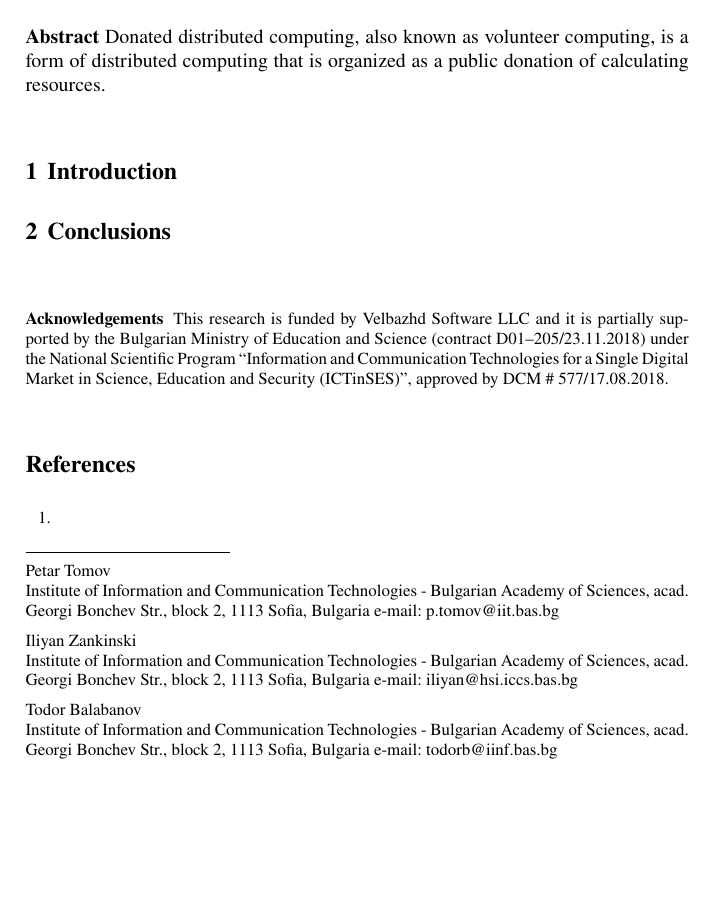
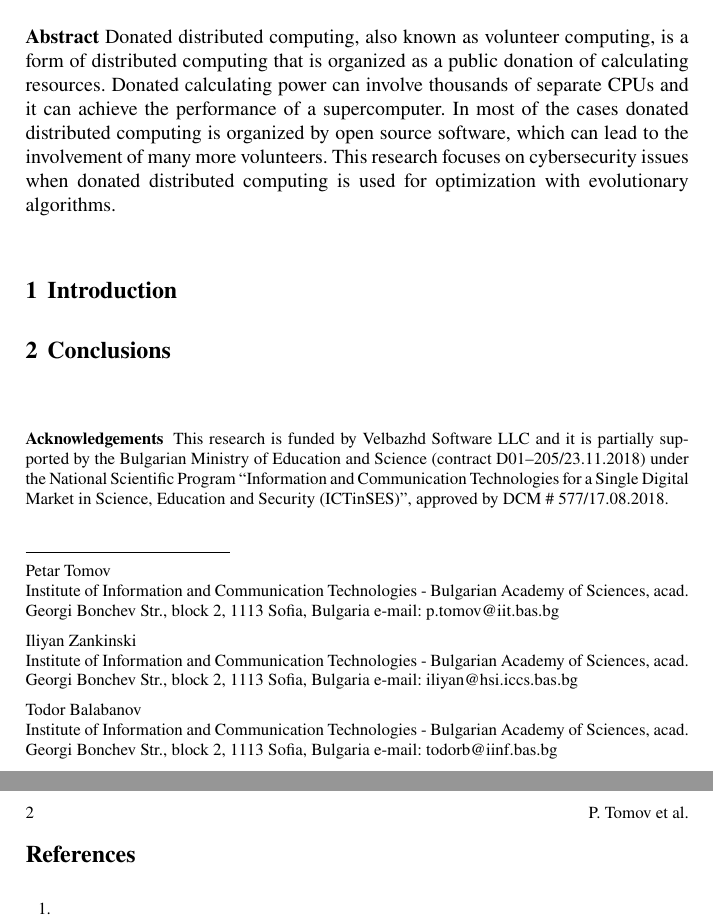
Before and after one commit to TodorBalabanov/DIGILIENCE-Digital-Transformation-Cyber-Security-and-Resilience-2020, a LaTeX document (Cybersecurity-in-Donated-Distributed-Computing-for-Evolutionary-Algorithms/paper.tex): part of the page before the commit and two parts of pages 1 and 2 of 2 after it, the two joined at a grey line, cut so that both start at the same text, the shorter picture padded with empty space. Compiled offline with pdfLaTeX.

Commit message:
Abstract was written.

```diff
--- a/Cybersecurity-in-Donated-Distributed-Computing-for-Evolutionary-Algorithms/paper.tex
+++ b/Cybersecurity-in-Donated-Distributed-Computing-for-Evolutionary-Algorithms/paper.tex
@@ -30,9 +30,9 @@
 
 \maketitle
 
-\abstract*{}
+\abstract*{Donated distributed computing, also known as volunteer computing, is a form of distributed computing that is organized as a public donation of calculating resources. Donated calculating power can involve thousands of separate CPUs and it can achieve the performance of a supercomputer. In most of the cases donated distributed computing is organized by open source software, which can lead to the involvement of many more volunteers. This research focuses on cybersecurity issues when donated distributed computing is used for optimization with evolutionary algorithms.}
 
-\abstract{Donated distributed computing, also known as volunteer computing, is a form of distributed computing that is organized as a public donation of calculating resources. }
+\abstract{Donated distributed computing, also known as volunteer computing, is a form of distributed computing that is organized as a public donation of calculating resources. Donated calculating power can involve thousands of separate CPUs and it can achieve the performance of a supercomputer. In most of the cases donated distributed computing is organized by open source software, which can lead to the involvement of many more volunteers. This research focuses on cybersecurity issues when donated distributed computing is used for optimization with evolutionary algorithms.}
 
 \section{Introduction}
 \label{sec:01}
```
